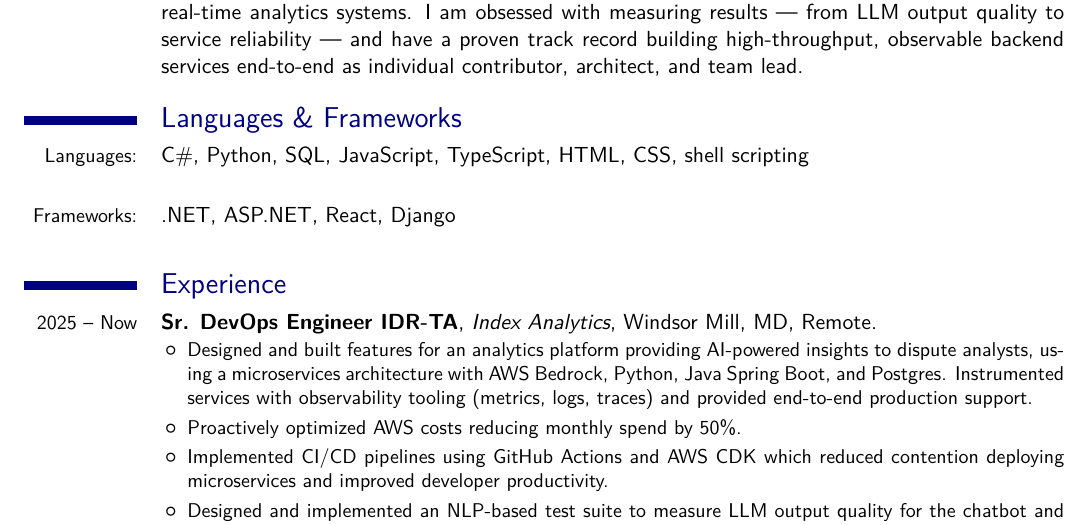
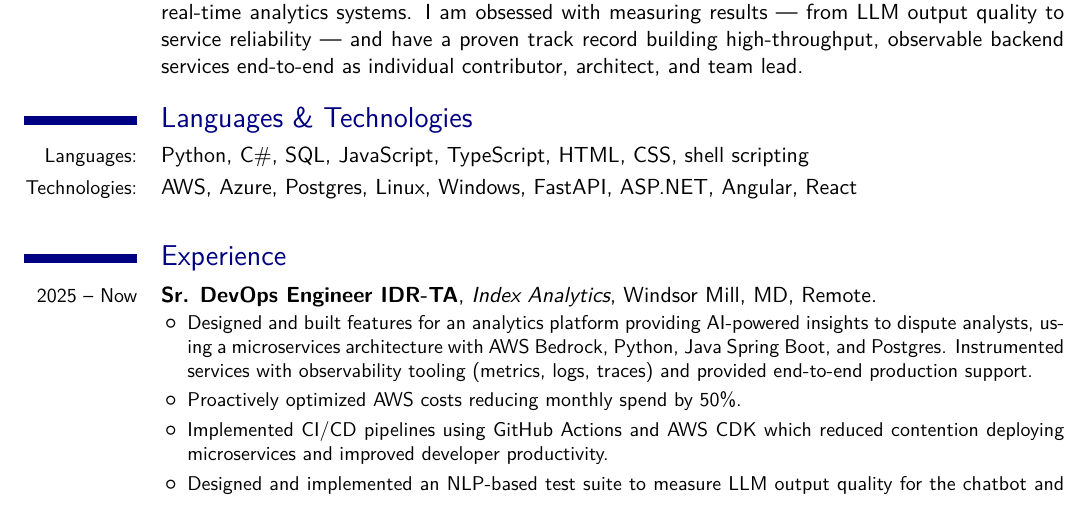
Before and after one commit to sethreno/resume, a LaTeX CV (src/resume.tex): part of page 1 of 2, cut so that both start at the same text. Compiled offline with XeLaTeX; a missing font is replaced by an installed copy or a similar font.

Commit message:
Tweaked Languages and Frameworks section

```diff
--- a/src/resume.tex
+++ b/src/resume.tex
@@ -56,12 +56,11 @@
 as individual contributor, architect, and team lead.
 }
 
-\section{Languages \& Frameworks}
+\section{Languages \& Technologies}
 	\cvline {Languages:}
-		{C\#, Python, SQL, JavaScript, TypeScript, HTML, CSS, shell scripting}
-\linebreak
-	\cvline {Frameworks:}
-		{.NET, ASP.NET, React, Django}
+		{Python, C\#, SQL, JavaScript, TypeScript, HTML, CSS, shell scripting}
+	\cvline {Technologies:}
+		{AWS, Azure, Postgres, Linux, Windows, FastAPI, ASP.NET, Angular, React}
 
 \section{Experience}
 	\cventry
```
Also changed, not shown: output/resume.pdf, output/resume.png.
